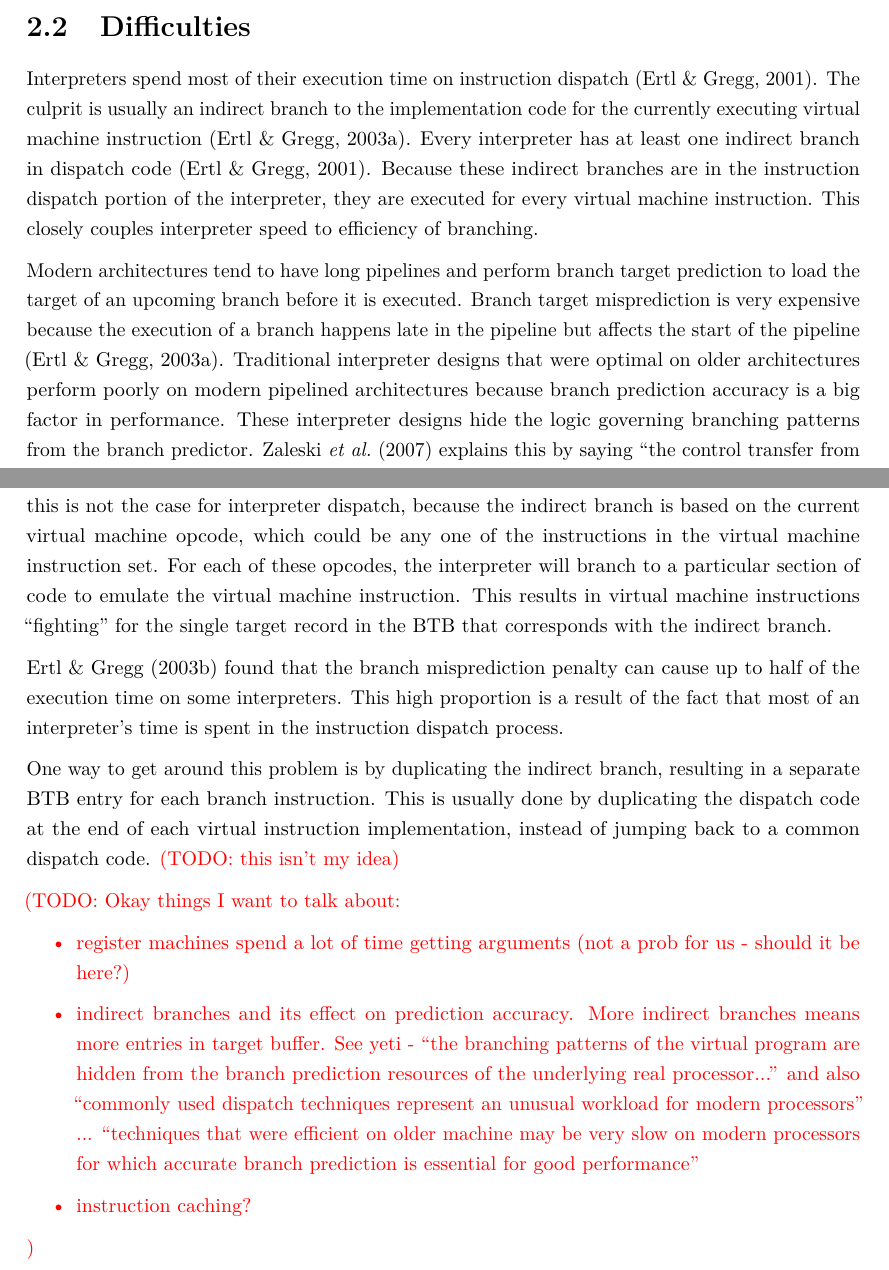
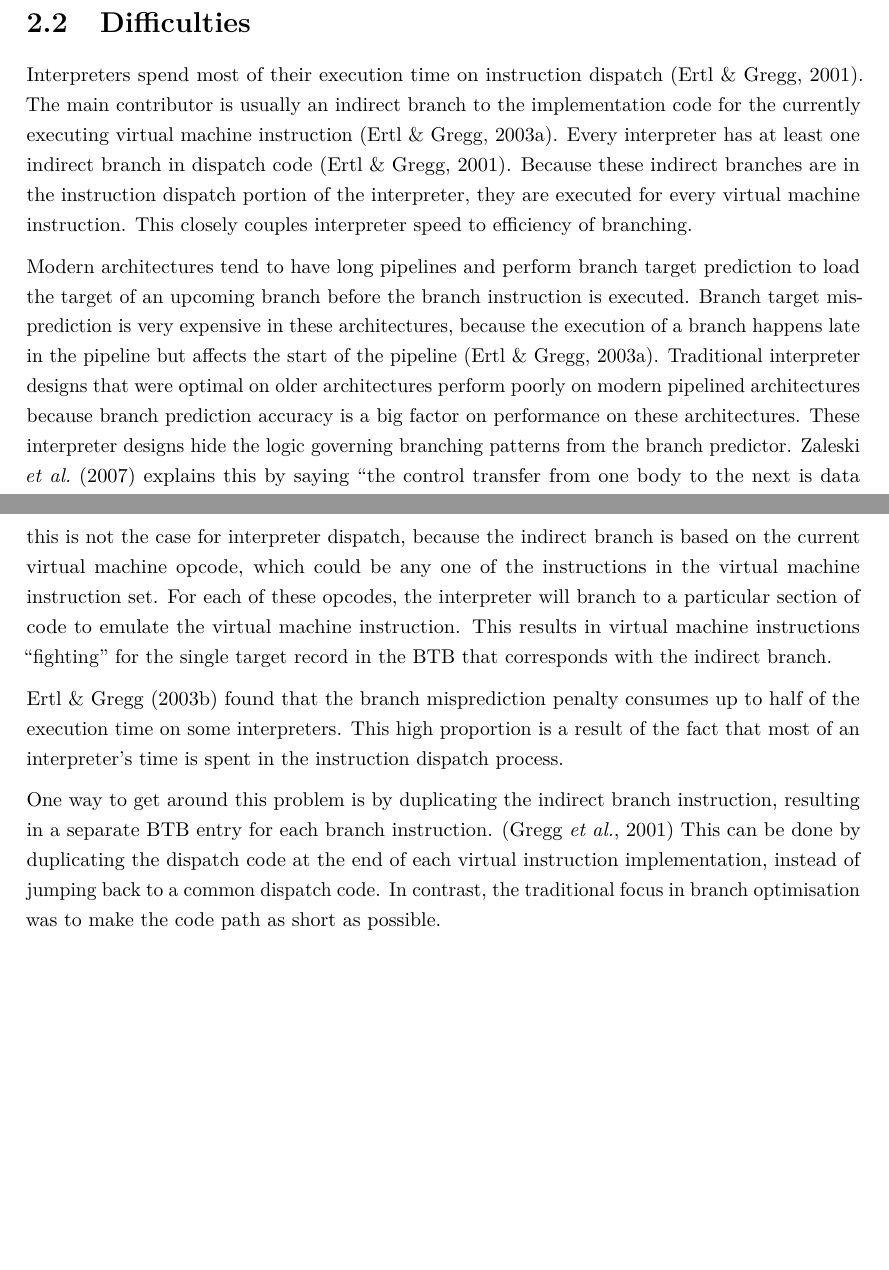
Before and after one commit to mattsains/treatise, a LaTeX thesis (Paper/Treatise.tex): two parts of pages 12 and 13 of 17, joined at a grey line, cut so that both start at the same text, the shorter picture padded with empty space. Compiled offline with pdfLaTeX.

Commit message:
Some minor changes to treatise after hemming and hawwing

```diff
--- a/Paper/Treatise.tex
+++ b/Paper/Treatise.tex
@@ -105,23 +103,16 @@
 
 		\todo{JIT - This is the approach taken by many popular interpreters, such as the Java Virtual Machine and Microsoft's Common Language Runtime.}
 	\section{Difficulties}
-		Interpreters spend most of their execution time on instruction dispatch \citep{modernarchvm}. The culprit is usually an indirect branch to the implementation code for the currently executing virtual machine instruction \citep{optimizingindirectbranch}. Every interpreter has at least one indirect branch in dispatch code \citep{modernarchvm}. Because these indirect branches are in the instruction dispatch portion of the interpreter, they are executed for every virtual machine instruction. This closely couples interpreter speed to efficiency of branching.
+		Interpreters spend most of their execution time on instruction dispatch \citep{modernarchvm}. The main contributor is usually an indirect branch to the implementation code for the currently executing virtual machine instruction \citep{optimizingindirectbranch}. Every interpreter has at least one indirect branch in dispatch code \citep{modernarchvm}. Because these indirect branches are in the instruction dispatch portion of the interpreter, they are executed for every virtual machine instruction. This closely couples interpreter speed to efficiency of branching.
 
-		Modern architectures tend to have long pipelines and perform branch target prediction to load the target of an upcoming branch before it is executed. Branch target misprediction is very expensive because the execution of a branch happens late in the pipeline but affects the start of the pipeline \citep{optimizingindirectbranch}. Traditional interpreter designs that were optimal on older architectures perform poorly on modern pipelined architectures because branch prediction accuracy is a big factor in performance. These interpreter designs hide the logic governing branching patterns from the branch predictor. \cite{yeti} explains this by saying ``the control transfer from one body to the next is data dependent on the sequence of instructions making up the virtual program.'' This is an atypical scenario for modern processors, and they are not designed optimally for this task.
+		Modern architectures tend to have long pipelines and perform branch target prediction to load the target of an upcoming branch before the branch instruction is executed. Branch target misprediction is very expensive in these architectures, because the execution of a branch happens late in the pipeline but affects the start of the pipeline \citep{optimizingindirectbranch}. Traditional interpreter designs that were optimal on older architectures perform poorly on modern pipelined architectures because branch prediction accuracy is a big factor on performance on these architectures. These interpreter designs hide the logic governing branching patterns from the branch predictor. \cite{yeti} explains this by saying ``the control transfer from one body to the next is data dependent on the sequence of instructions making up the virtual program.'' This is an atypical scenario for modern processors, and they are not designed optimally for this task.
 
 		To be more concrete, a popular method to predict indirect branch targets is a branch prediction buffer. (BTB) BTB makes the assumption that the targets of indirect branches are unlikely to change \citep{yeti}, and maintains a table of the last target of each branch instruction. When the branch is encountered again, BTB predicts the target will remain the same. However, this is not the case for interpreter dispatch, because the indirect branch is based on the current virtual machine opcode, which could be any one of the instructions in the virtual machine instruction set. For each of these opcodes, the interpreter will branch to a particular section of code to emulate the virtual machine instruction. This results in virtual machine instructions ``fighting'' for the single target record in the BTB that corresponds with the indirect branch.
 
-		\cite{structureinterpreters} found that the branch misprediction penalty can cause up to half of the execution time on some interpreters. This high proportion is a result of the fact that most of an interpreter's time is spent in the instruction dispatch process.
+		\cite{structureinterpreters} found that the branch misprediction penalty consumes up to half of the execution time on some interpreters. This high proportion is a result of the fact that most of an interpreter's time is spent in the instruction dispatch process.
 
-		One way to get around this problem is by duplicating the indirect branch, resulting in a separate BTB entry for each branch instruction. This is usually done by duplicating the dispatch code at the end of each virtual instruction implementation, instead of jumping back to a common dispatch code.\todo{this isn't my idea}
+		One way to get around this problem is by duplicating the indirect branch instruction, resulting in a separate BTB entry for each branch instruction. \citep{fastjava} This can be done by duplicating the dispatch code at the end of each virtual instruction implementation, instead of jumping back to a common dispatch code. In contrast, the traditional focus in branch optimisation was to make the code path as short as possible.
 
-
-		\todo{Okay things I want to talk about:
-		\begin{itemize}
-			\item register machines spend a lot of time getting arguments (not a prob for us - should it be here?)
-			\item indirect branches and its effect on prediction accuracy. More indirect branches means more entries in target buffer. See yeti - ``the branching patterns of the virtual program are hidden from the branch prediction resources of the underlying real processor...'' and also ``commonly used dispatch techniques represent an unusual workload for modern processors'' ... ``techniques that were efficient on older machine may be very slow on modern processors for which accurate branch prediction is essential for good performance''
-			\item instruction caching?
-		\end{itemize}}
 % 10-12 pages
 \chapter{Solution Design}
 	When designing the virtual machine architecture, it will be beneficial to remember this succinct heuristic by \cite{structureinterpreters}: ``Well-designed VMs are tailored for both easy compilation from the source language and fast interpretation on real machines.''\todo{too fluffy?}
```
Also changed, not shown: Paper/Treatise.tex (6 more changed lines).
